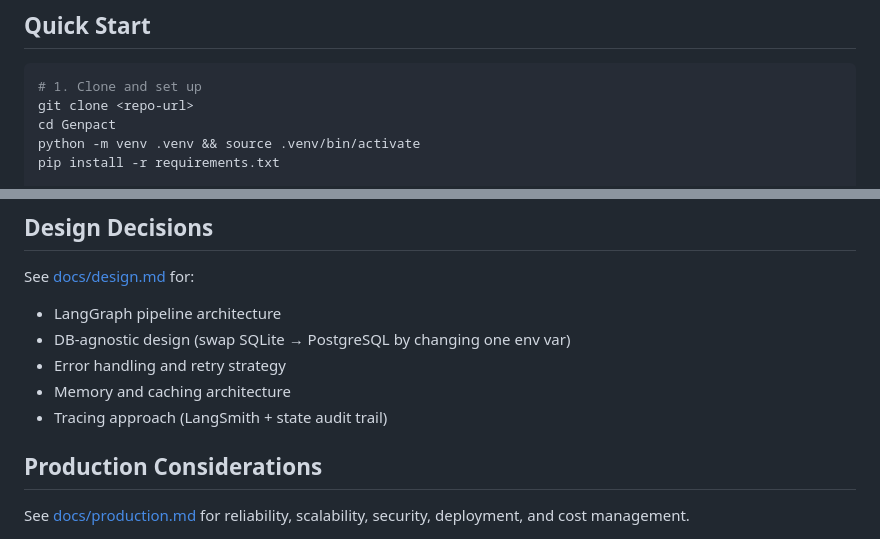
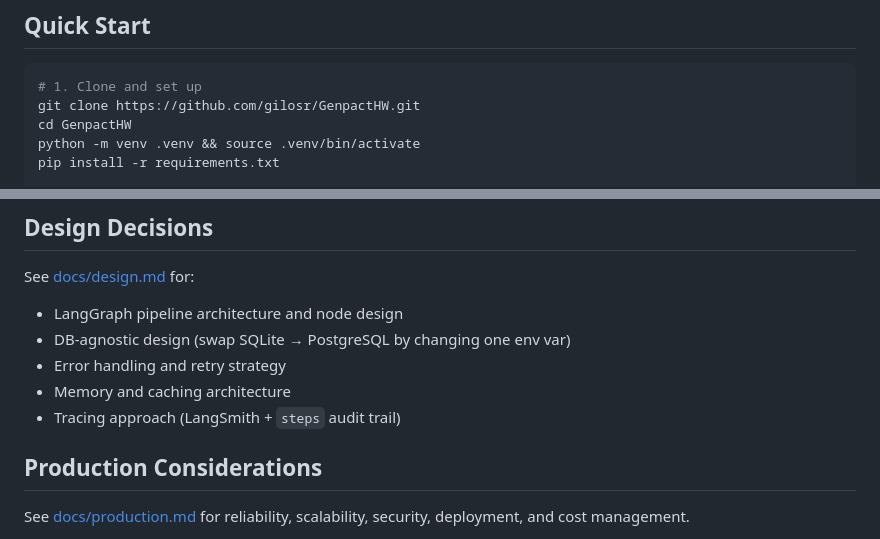
Before and after one commit to gilosr/GenpactHW, a Markdown page: README.md, 2 parts joined by grey strips. Rendered like a GitHub page.

````diff
--- a/README.md
+++ b/README.md
@@ -35,8 +35,8 @@ See [`docs/graph.png`](docs/graph.png) for the rendered diagram.
 
 ```bash
 # 1. Clone and set up
-git clone <repo-url>
-cd Genpact
+git clone https://github.com/gilosr/GenpactHW.git
+cd GenpactHW
 python -m venv .venv && source .venv/bin/activate
 pip install -r requirements.txt
 
@@ -120,11 +149,11 @@ See [docs/examples.md](docs/examples.md) for full examples with SQL, results, an
 ## Design Decisions
 
 See [docs/design.md](docs/design.md) for:
-- LangGraph pipeline architecture
+- LangGraph pipeline architecture and node design
 - DB-agnostic design (swap SQLite → PostgreSQL by changing one env var)
 - Error handling and retry strategy
 - Memory and caching architecture
-- Tracing approach (LangSmith + state audit trail)
+- Tracing approach (LangSmith + `steps` audit trail)
 
 ## Production Considerations
 
````
Also changed, not shown: other parts of README.md (+65 -36 lines).
